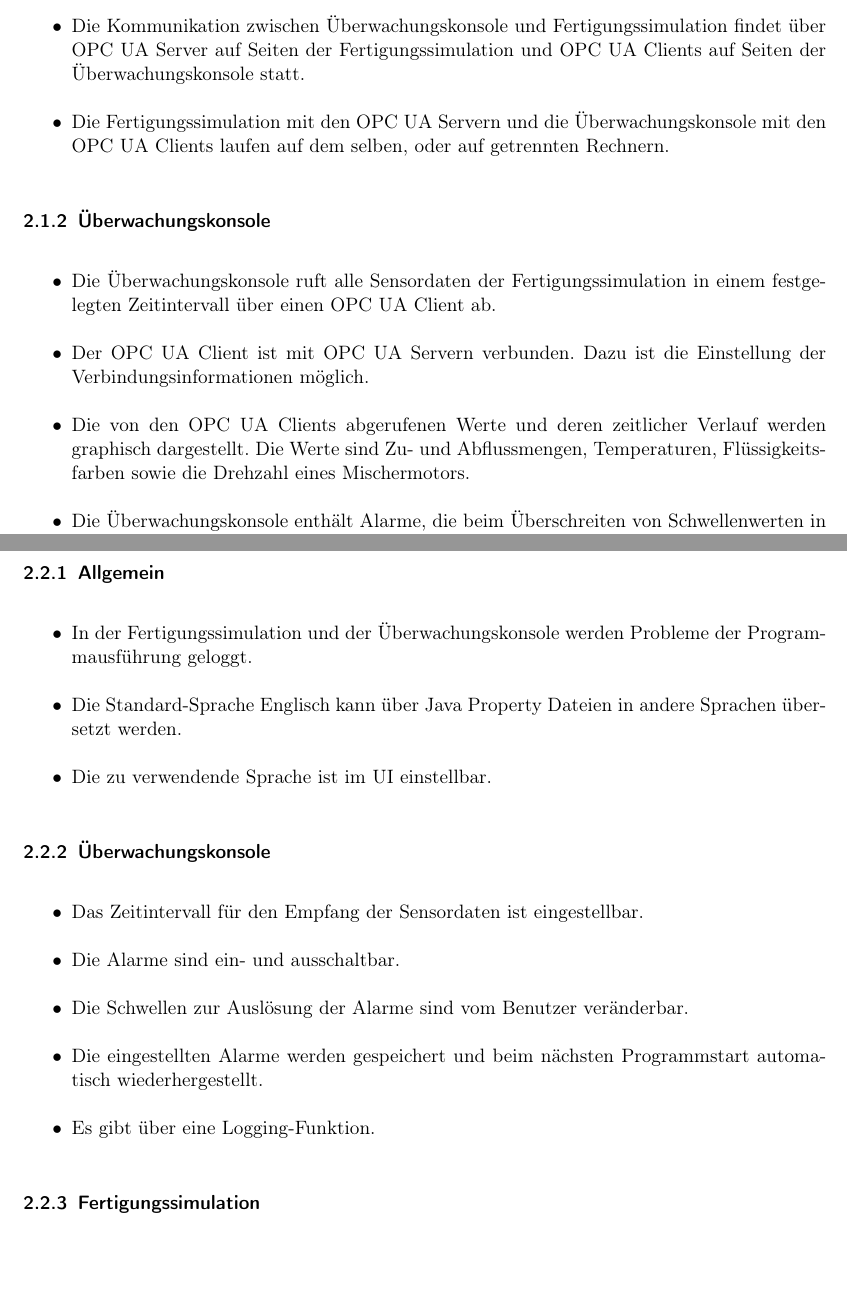
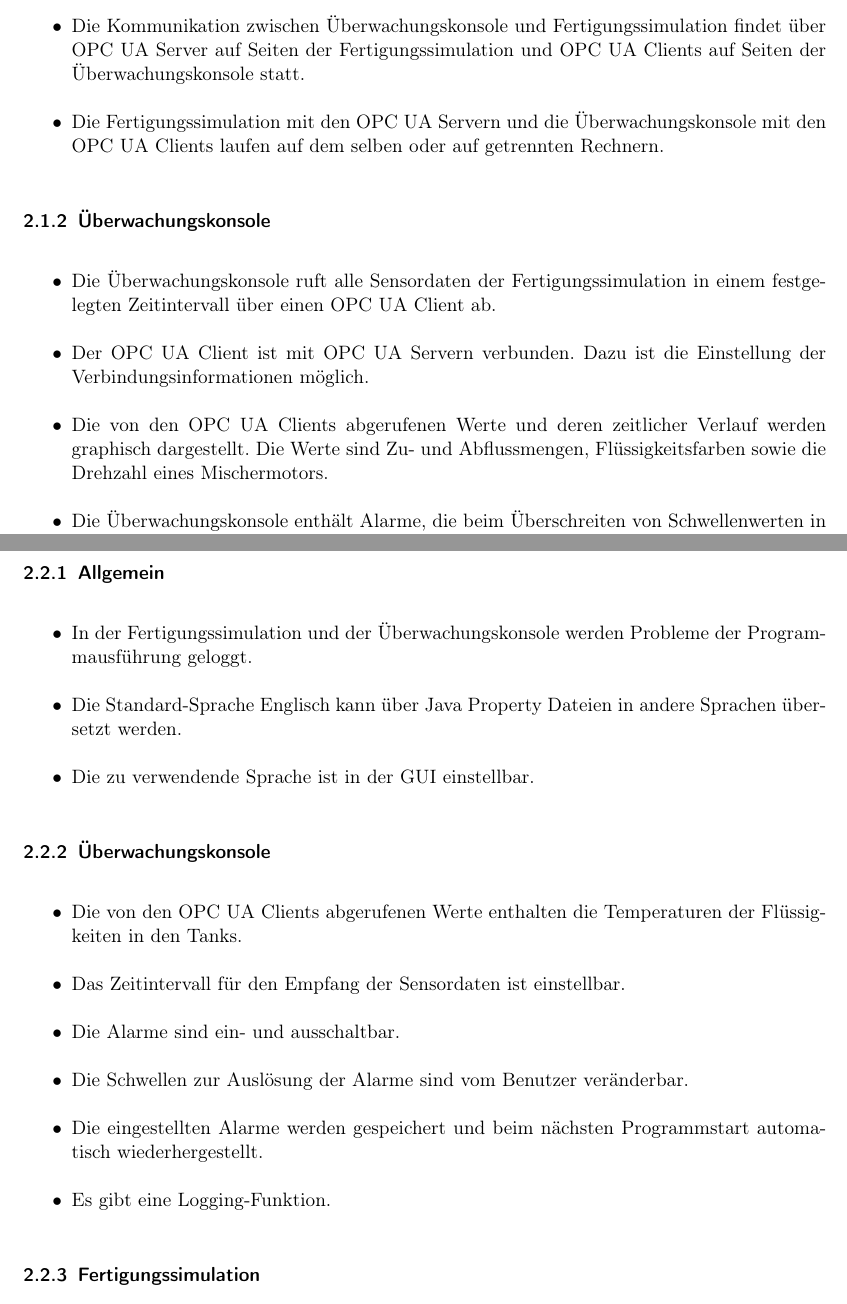
Before and after one commit to ByteHamster/PSE, a LaTeX document (docs/Pflichtenheft.tex): two parts of pages 6 and 7 of 37, joined at a grey line, cut so that both start at the same text, the shorter picture padded with empty space. Compiled offline with pdfLaTeX.

Commit message:
[doc] Fix criteria issues

```diff
--- a/docs/Pflichtenheft.tex
+++ b/docs/Pflichtenheft.tex
@@ -89,14 +89,14 @@ Dabei steht jeder \gls{OPC UA Server} mit genau einem {OPC UA Client} in Verbind
   \item Die verwendete Produktionsanlage ist ein chemischer Produktionsprozess mit vier Tanks und Flüssigkeiten, die darin gemischt werden.
   \item Die Kommunikation zwischen \gls{Uberwachungskonsole} und \gls{Fertigungssimulation} findet \"uber \glspl{OPC UA Server} auf Seiten der \gls{Fertigungssimulation}
     und \glspl{OPC UA Client} auf Seiten der \gls{Uberwachungskonsole} statt.
-  \item Die \gls{Fertigungssimulation} mit den \glslink{OPC UA Server}{OPC UA Servern} und die \gls{Uberwachungskonsole} mit den \glspl{OPC UA Client} laufen auf dem selben, oder auf getrennten Rechnern.
+  \item Die \gls{Fertigungssimulation} mit den \glslink{OPC UA Server}{OPC UA Servern} und die \gls{Uberwachungskonsole} mit den \glspl{OPC UA Client} laufen auf dem selben oder auf getrennten Rechnern.
 \end{itemize}
 
 \subsubsection{Überwachungskonsole}
 \begin{itemize}
   \item Die \gls{Uberwachungskonsole} ruft alle \glspl{Sensordatum} der \gls{Fertigungssimulation} in einem festgelegten Zeitintervall über einen \gls{OPC UA} Client ab.
   \item Der \gls{OPC UA} Client ist mit \gls{OPC UA} Servern verbunden. Dazu ist die Einstellung der \glspl{Verbindungsinformation} möglich.
-  \item Die von den \glspl{OPC UA Client} abgerufenen Werte und deren zeitlicher Verlauf werden graphisch dargestellt. Die Werte sind Zu- und Abflussmengen, Temperaturen,
+  \item Die von den \glspl{OPC UA Client} abgerufenen Werte und deren zeitlicher Verlauf werden graphisch dargestellt. Die Werte sind Zu- und Abflussmengen,
     Flüssigkeitsfarben sowie die Drehzahl eines Mischermotors.
   \item Die \gls{Uberwachungskonsole} enthält Alarme, die beim Überschreiten von Schwellenwerten in der \gls{Fertigungssimulation} durch den \gls{OPC UA} Server gesendet
     und dem Nutzer graphisch mitgeteilt werden.
@@ -114,16 +114,17 @@ Dabei steht jeder \gls{OPC UA Server} mit genau einem {OPC UA Client} in Verbind
 \begin{itemize}
   \item In der \gls{Fertigungssimulation} und der \gls{Uberwachungskonsole} werden Probleme der Programmausf\"uhrung geloggt.
   \item Die Standard-Sprache Englisch kann über \glspl{Java Property Datei} in andere Sprachen übersetzt werden.
-  \item Die zu verwendende Sprache ist im UI einstellbar.
+  \item Die zu verwendende Sprache ist in der \gls{GUI} einstellbar.
 \end{itemize}
 
 \subsubsection{Überwachungskonsole}
 \begin{itemize}
-  \item Das Zeitintervall für den Empfang der \glspl{Sensordatum} ist eingestellbar.
+  \item Die von den \glspl{OPC UA Client} abgerufenen Werte enthalten die Temperaturen der Flüssigkeiten in den Tanks.
+  \item Das Zeitintervall für den Empfang der \glspl{Sensordatum} ist einstellbar.
   \item Die Alarme sind ein- und ausschaltbar.
   \item Die Schwellen zur Ausl\"osung der Alarme sind vom Benutzer veränderbar.
   \item Die eingestellten Alarme werden gespeichert und beim n\"achsten Programmstart automatisch wiederhergestellt.
-  \item Es gibt über eine Logging-Funktion.
+  \item Es gibt eine Logging-Funktion.
 \end{itemize}
 
 \subsubsection{Fertigungssimulation}
```
